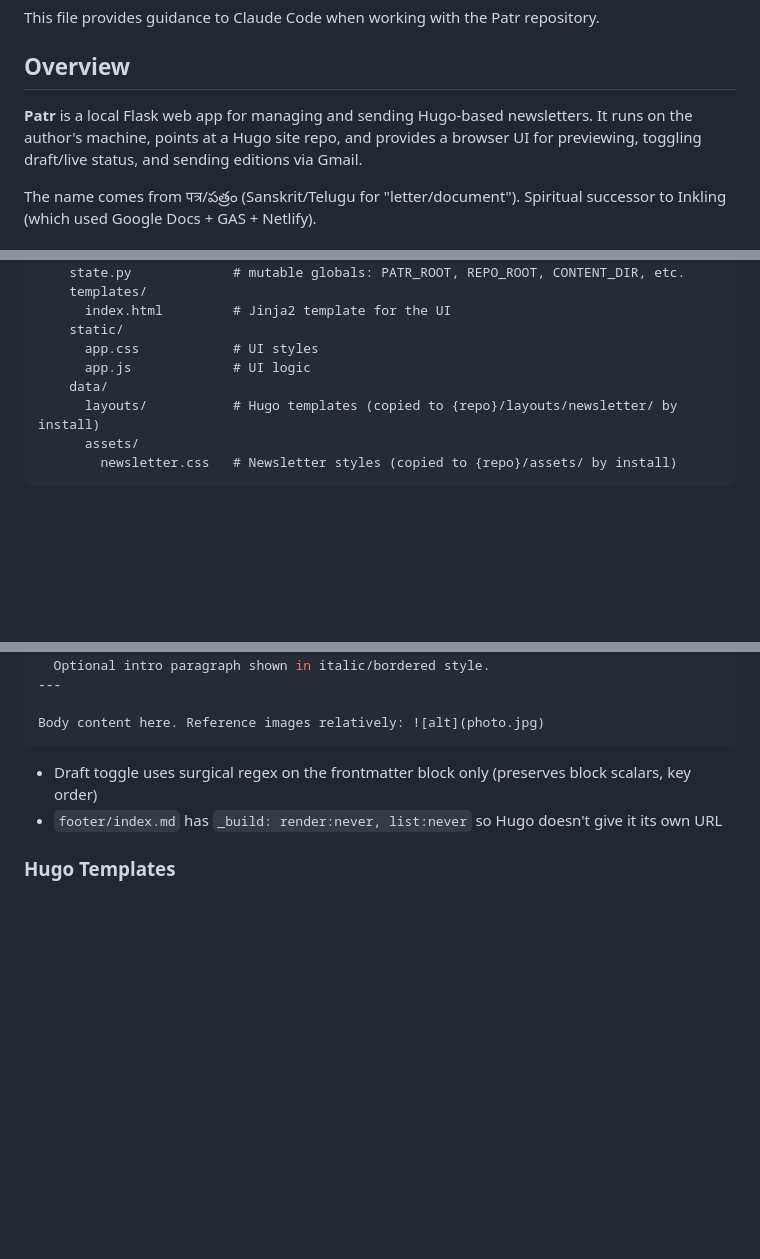
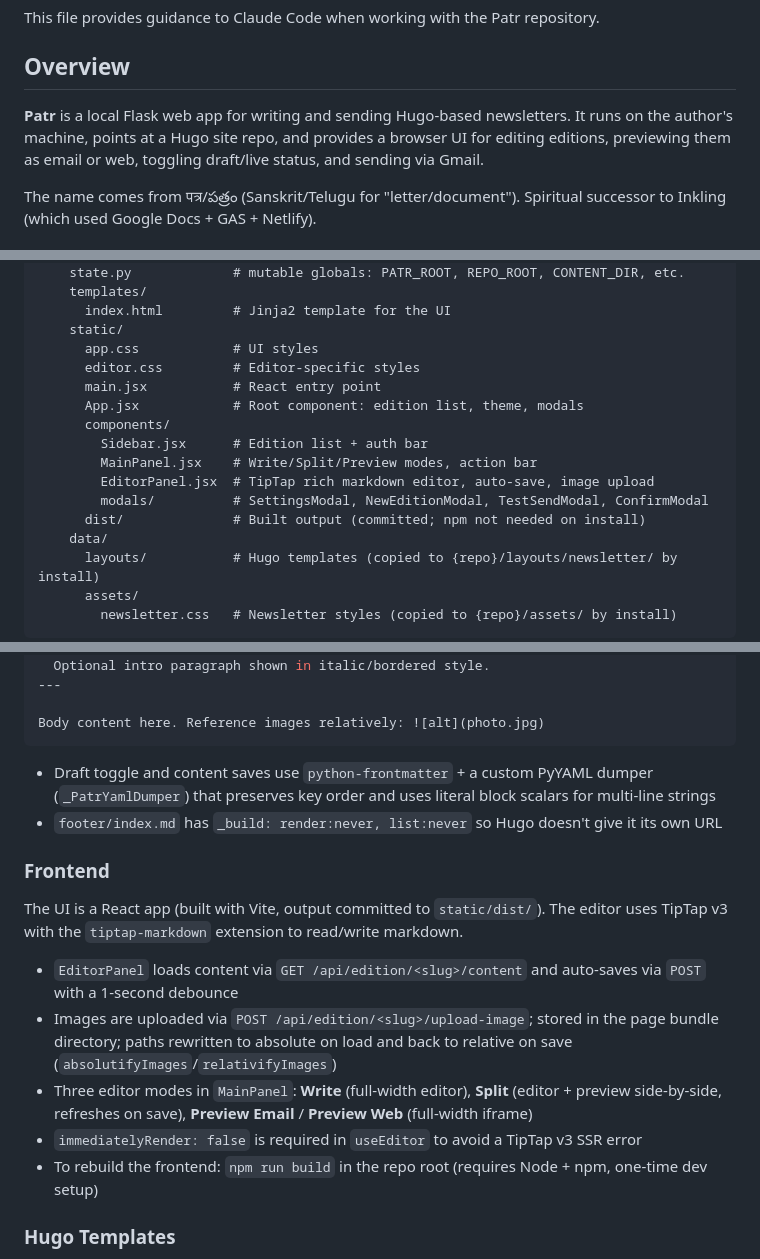
Before and after one commit to punchagan/patr, a Markdown page: CLAUDE.md, 3 parts joined by grey strips. GitHub-like rendering; blank space fills up the shorter version.

Commit message:
Update README and CLAUDE.md for built-in editor, remove Obsidian references
Document the TipTap editor, Write/Split/Preview modes, frontend architecture,
and image upload. Update repo structure in CLAUDE.md. Remove mentions of
external editors.

Co-Authored-By: Claude Sonnet 4.6 <noreply@anthropic.com>

````diff
--- a/CLAUDE.md
+++ b/CLAUDE.md
@@ -4,7 +4,7 @@ This file provides guidance to Claude Code when working with the Patr repository
 
 ## Overview
 
-**Patr** is a local Flask web app for managing and sending Hugo-based newsletters. It runs on the author's machine, points at a Hugo site repo, and provides a browser UI for previewing, toggling draft/live status, and sending editions via Gmail.
+**Patr** is a local Flask web app for writing and sending Hugo-based newsletters. It runs on the author's machine, points at a Hugo site repo, and provides a browser UI for editing editions, previewing them as email or web, toggling draft/live status, and sending via Gmail.
 
 The name comes from पत्र/పత్రం (Sanskrit/Telugu for "letter/document"). Spiritual successor to Inkling (which used Google Docs + GAS + Netlify).
 
@@ -48,7 +48,15 @@ patr/
       index.html         # Jinja2 template for the UI
     static/
       app.css            # UI styles
-      app.js             # UI logic
+      editor.css         # Editor-specific styles
+      main.jsx           # React entry point
+      App.jsx            # Root component: edition list, theme, modals
+      components/
+        Sidebar.jsx      # Edition list + auth bar
+        MainPanel.jsx    # Write/Split/Preview modes, action bar
+        EditorPanel.jsx  # TipTap rich markdown editor, auto-save, image upload
+        modals/          # SettingsModal, NewEditionModal, TestSendModal, ConfirmModal
+      dist/              # Built output (committed; npm not needed on install)
     data/
       layouts/           # Hugo templates (copied to {repo}/layouts/newsletter/ by install)
       assets/
@@ -138,8 +146,18 @@ intro: |
 Body content here. Reference images relatively: ![alt](photo.jpg)
 ```
 
-- Draft toggle uses surgical regex on the frontmatter block only (preserves block scalars, key order)
+- Draft toggle and content saves use `python-frontmatter` + a custom PyYAML dumper (`_PatrYamlDumper`) that preserves key order and uses literal block scalars for multi-line strings
 - `footer/index.md` has `_build: render:never, list:never` so Hugo doesn't give it its own URL
+
+### Frontend
+
+The UI is a React app (built with Vite, output committed to `static/dist/`). The editor uses TipTap v3 with the `tiptap-markdown` extension to read/write markdown.
+
+- `EditorPanel` loads content via `GET /api/edition/<slug>/content` and auto-saves via `POST` with a 1-second debounce
+- Images are uploaded via `POST /api/edition/<slug>/upload-image`; stored in the page bundle directory; paths rewritten to absolute on load and back to relative on save (`absolutifyImages`/`relativifyImages`)
+- Three editor modes in `MainPanel`: **Write** (full-width editor), **Split** (editor + preview side-by-side, refreshes on save), **Preview Email** / **Preview Web** (full-width iframe)
+- `immediatelyRender: false` is required in `useEditor` to avoid a TipTap v3 SSR error
+- To rebuild the frontend: `npm run build` in the repo root (requires Node + npm, one-time dev setup)
 
 ### Hugo Templates
 
````
Also changed, not shown: README.md (+2 -1 lines).
